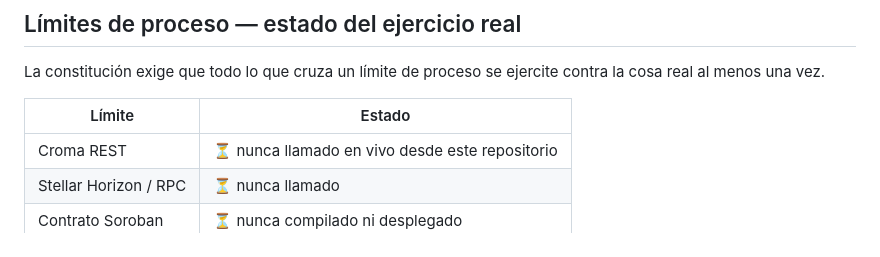
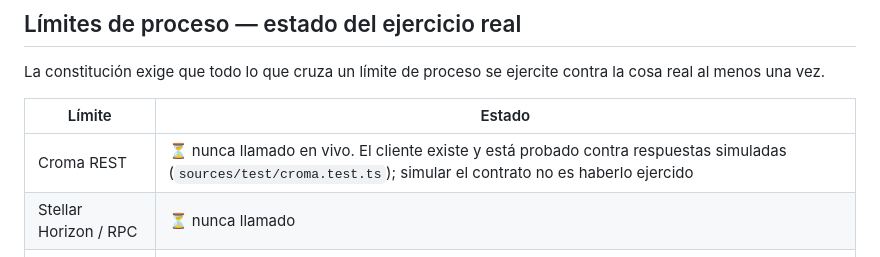
Before and after one commit to LuisAlejandroCR/knowni, a Markdown page: docs/memoria.md, the part around the change. Rendered like a GitHub page.

Commit message:
docs: mark the croma boundary as simulated, not exercised

```diff
--- a/docs/memoria.md
+++ b/docs/memoria.md
@@ -371,7 +371,7 @@ menos una vez.
 
 | Límite | Estado |
 |---|---|
-| Croma REST | ⏳ nunca llamado en vivo desde este repositorio |
+| Croma REST | ⏳ nunca llamado en vivo. El cliente existe y está probado contra respuestas simuladas (`sources/test/croma.test.ts`); simular el contrato no es haberlo ejercido |
 | Stellar Horizon / RPC | ⏳ nunca llamado |
 | Contrato Soroban | ⏳ nunca compilado ni desplegado |
 | Circom / snarkjs | ⏳ nunca compilado |
```
